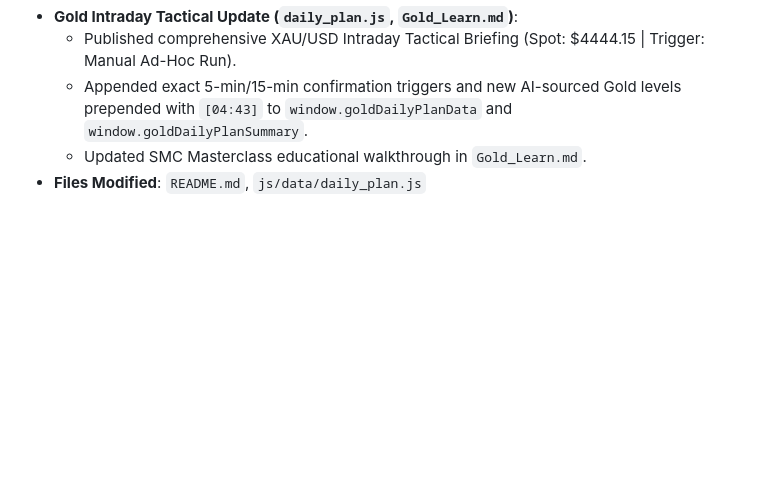
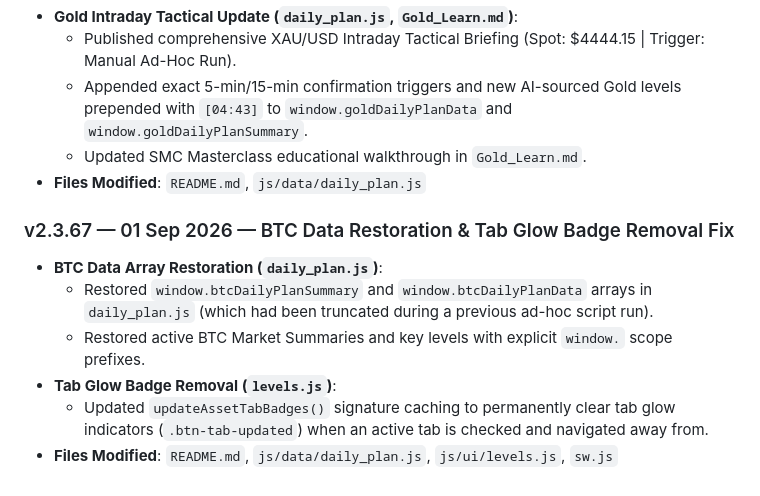
Before and after one commit to nitishhappy/trading-journal, a Markdown page: README.md, the part around the change. GitHub-like rendering; blank space fills up the shorter version.

Commit message:
fix(btc): restore btcDailyPlanSummary and btcDailyPlanData arrays in daily_plan.js and fix tab glow badge removal

```diff
--- a/README.md
+++ b/README.md
@@ -1743,3 +1743,12 @@ Re-architected the Levels visual chart to be fully interactive and implemented a
   - Appended exact 5-min/15-min confirmation triggers and new AI-sourced Gold levels prepended with `[04:43]` to `window.goldDailyPlanData` and `window.goldDailyPlanSummary`.
   - Updated SMC Masterclass educational walkthrough in `Gold_Learn.md`.
 - **Files Modified**: `README.md`, `js/data/daily_plan.js`
+
+### v2.3.67 — 01 Sep 2026 — BTC Data Restoration & Tab Glow Badge Removal Fix
+
+- **BTC Data Array Restoration (`daily_plan.js`)**:
+  - Restored `window.btcDailyPlanSummary` and `window.btcDailyPlanData` arrays in `daily_plan.js` (which had been truncated during a previous ad-hoc script run).
+  - Restored active BTC Market Summaries and key levels with explicit `window.` scope prefixes.
+- **Tab Glow Badge Removal (`levels.js`)**:
+  - Updated `updateAssetTabBadges()` signature caching to permanently clear tab glow indicators (`.btn-tab-updated`) when an active tab is checked and navigated away from.
+- **Files Modified**: `README.md`, `js/data/daily_plan.js`, `js/ui/levels.js`, `sw.js`
```
